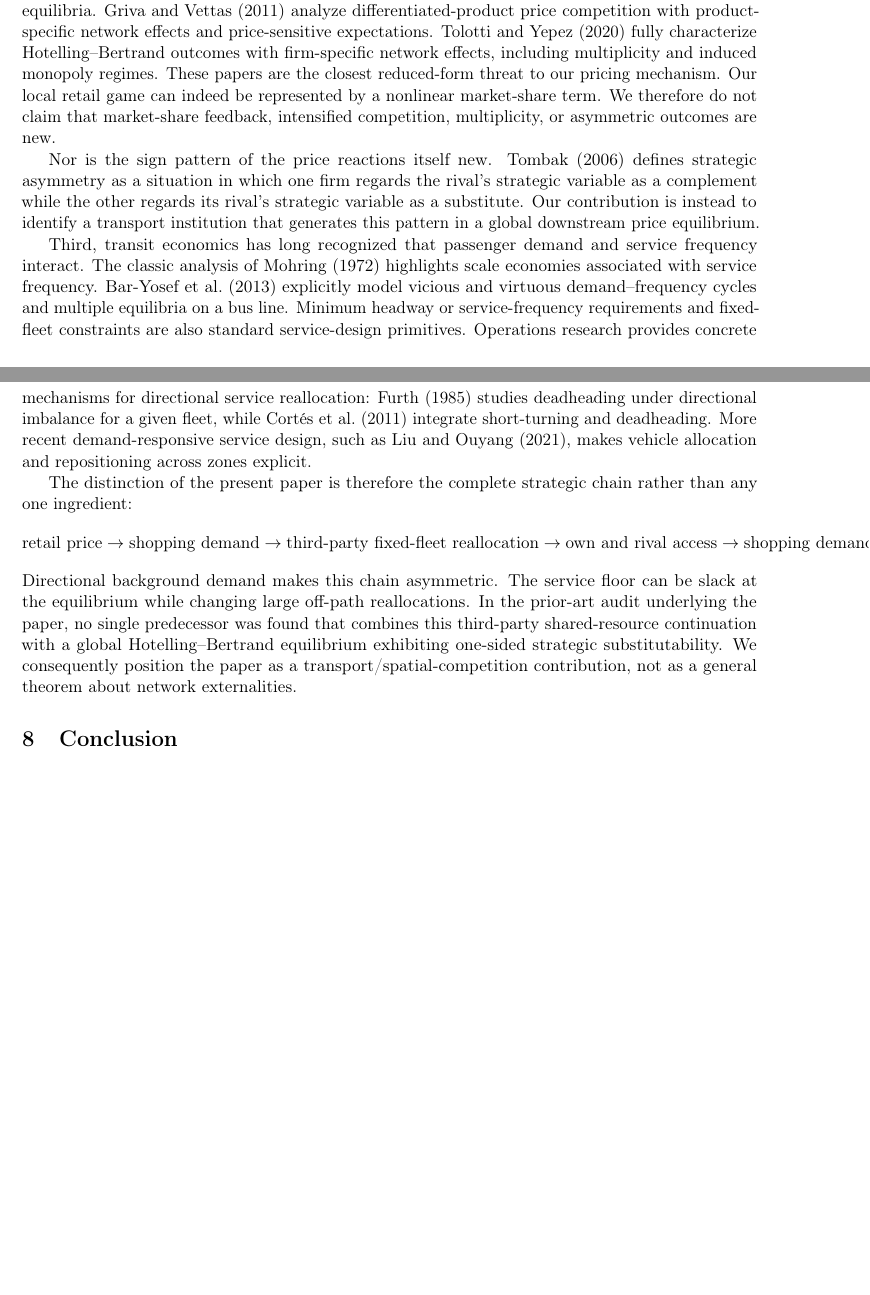
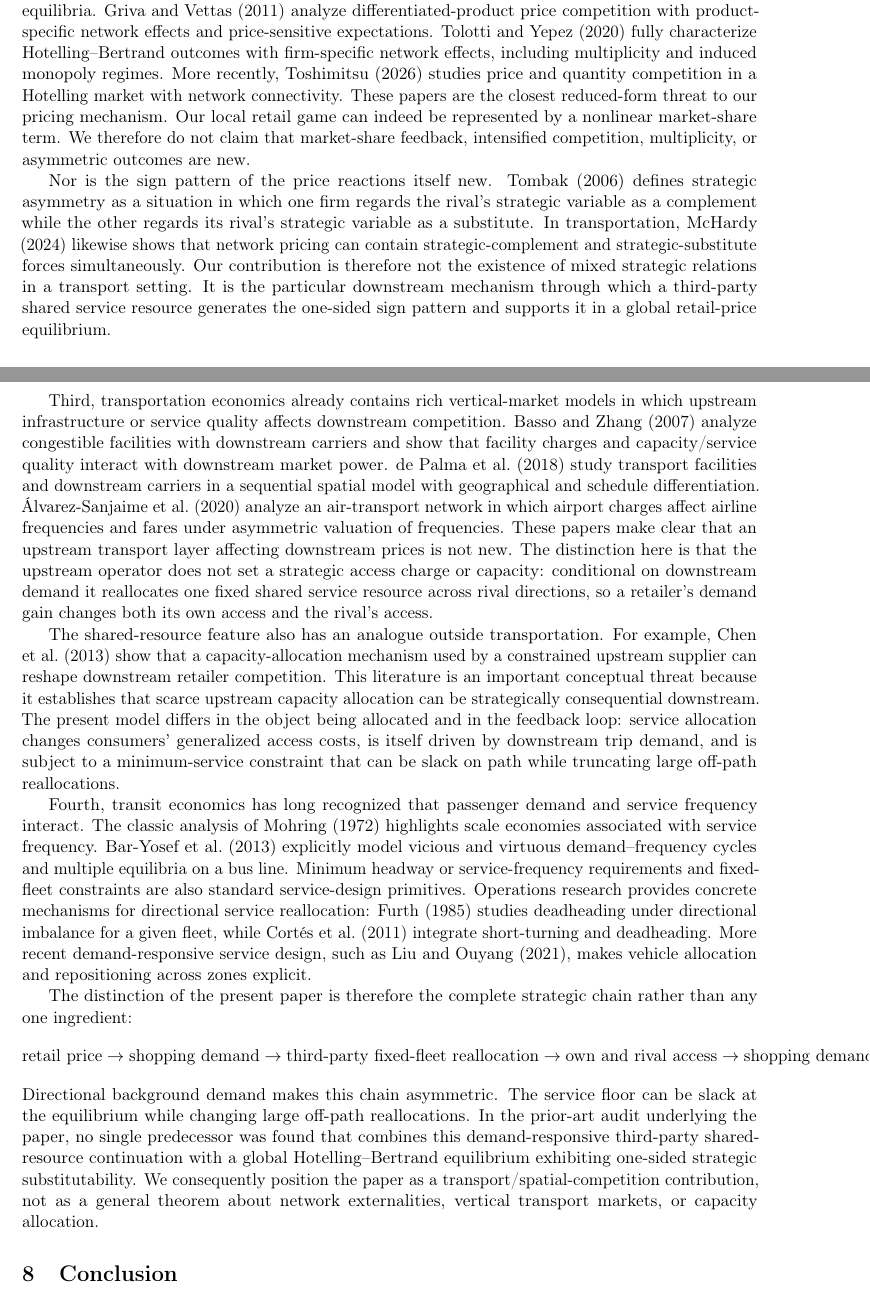
Before and after one commit to ryotamatsuki/directional-friction-spatial-competition, a LaTeX paper (paper/main.tex, which reads paper/sections/07_related_literature.tex): two parts of pages 11 and 12 of 16, joined at a grey line, cut so that both start at the same text, the shorter picture padded with empty space. Compiled offline with pdfLaTeX.

Commit message:
Stage 11: confront vertical transport and shared-capacity prior art

```diff
--- a/paper/sections/07_related_literature.tex
+++ b/paper/sections/07_related_literature.tex
@@ -4,11 +4,15 @@ The paper connects three literatures but makes a narrow claim at their intersect
 
 First, the retail side belongs to the spatial-competition tradition initiated by \citet{hotelling1929}. We use the quadratic endpoint formulation associated with \citet{daspremont1979} in order to keep the conventional differentiation force transparent. The novelty is not a new transport-cost function or an endogenous location result; retailer locations are fixed throughout.
 
-Second, a large literature studies network, clientele, or social externalities in differentiated-price competition. \citet{grilo2001} combine consumption externalities with spatial duopoly and show that conformity can intensify price competition and, when sufficiently strong, generate multiple equilibria. \citet{grivavettas2011} analyze differentiated-product price competition with product-specific network effects and price-sensitive expectations. \citet{tolottiyepez2020} fully characterize Hotelling--Bertrand outcomes with firm-specific network effects, including multiplicity and induced monopoly regimes. These papers are the closest reduced-form threat to our pricing mechanism. Our local retail game can indeed be represented by a nonlinear market-share term. We therefore do not claim that market-share feedback, intensified competition, multiplicity, or asymmetric outcomes are new.
+Second, a large literature studies network, clientele, or social externalities in differentiated-price competition. \citet{grilo2001} combine consumption externalities with spatial duopoly and show that conformity can intensify price competition and, when sufficiently strong, generate multiple equilibria. \citet{grivavettas2011} analyze differentiated-product price competition with product-specific network effects and price-sensitive expectations. \citet{tolottiyepez2020} fully characterize Hotelling--Bertrand outcomes with firm-specific network effects, including multiplicity and induced monopoly regimes. More recently, \citet{toshimitsu2026} studies price and quantity competition in a Hotelling market with network connectivity. These papers are the closest reduced-form threat to our pricing mechanism. Our local retail game can indeed be represented by a nonlinear market-share term. We therefore do not claim that market-share feedback, intensified competition, multiplicity, or asymmetric outcomes are new.
 
-Nor is the sign pattern of the price reactions itself new. \citet{tombak2006} defines strategic asymmetry as a situation in which one firm regards the rival's strategic variable as a complement while the other regards its rival's strategic variable as a substitute. Our contribution is instead to identify a transport institution that generates this pattern in a global downstream price equilibrium.
+Nor is the sign pattern of the price reactions itself new. \citet{tombak2006} defines strategic asymmetry as a situation in which one firm regards the rival's strategic variable as a complement while the other regards its rival's strategic variable as a substitute. In transportation, \citet{mchardy2024} likewise shows that network pricing can contain strategic-complement and strategic-substitute forces simultaneously. Our contribution is therefore not the existence of mixed strategic relations in a transport setting. It is the particular downstream mechanism through which a third-party shared service resource generates the one-sided sign pattern and supports it in a global retail-price equilibrium.
 
-Third, transit economics has long recognized that passenger demand and service frequency interact. The classic analysis of \citet{mohring1972} highlights scale economies associated with service frequency. \citet{baryosef2013} explicitly model vicious and virtuous demand--frequency cycles and multiple equilibria on a bus line. Minimum headway or service-frequency requirements and fixed-fleet constraints are also standard service-design primitives. Operations research provides concrete mechanisms for directional service reallocation: \citet{furth1985} studies deadheading under directional imbalance for a given fleet, while \citet{cortes2011} integrate short-turning and deadheading. More recent demand-responsive service design, such as \citet{liuouyang2021}, makes vehicle allocation and repositioning across zones explicit.
+Third, transportation economics already contains rich vertical-market models in which upstream infrastructure or service quality affects downstream competition. \citet{bassozhang2007} analyze congestible facilities with downstream carriers and show that facility charges and capacity/service quality interact with downstream market power. \citet{depalma2018} study transport facilities and downstream carriers in a sequential spatial model with geographical and schedule differentiation. \citet{alvarez2020} analyze an air-transport network in which airport charges affect airline frequencies and fares under asymmetric valuation of frequencies. These papers make clear that an upstream transport layer affecting downstream prices is not new. The distinction here is that the upstream operator does not set a strategic access charge or capacity: conditional on downstream demand it reallocates one fixed shared service resource across rival directions, so a retailer's demand gain changes both its own access and the rival's access.
+
+The shared-resource feature also has an analogue outside transportation. For example, \citet{chenli2013} show that a capacity-allocation mechanism used by a constrained upstream supplier can reshape downstream retailer competition. This literature is an important conceptual threat because it establishes that scarce upstream capacity allocation can be strategically consequential downstream. The present model differs in the object being allocated and in the feedback loop: service allocation changes consumers' generalized access costs, is itself driven by downstream trip demand, and is subject to a minimum-service constraint that can be slack on path while truncating large off-path reallocations.
+
+Fourth, transit economics has long recognized that passenger demand and service frequency interact. The classic analysis of \citet{mohring1972} highlights scale economies associated with service frequency. \citet{baryosef2013} explicitly model vicious and virtuous demand--frequency cycles and multiple equilibria on a bus line. Minimum headway or service-frequency requirements and fixed-fleet constraints are also standard service-design primitives. Operations research provides concrete mechanisms for directional service reallocation: \citet{furth1985} studies deadheading under directional imbalance for a given fleet, while \citet{cortes2011} integrate short-turning and deadheading. More recent demand-responsive service design, such as \citet{liuouyang2021}, makes vehicle allocation and repositioning across zones explicit.
 
 The distinction of the present paper is therefore the complete strategic chain rather than any one ingredient:
 \begin{equation*}
@@ -19,4 +23,4 @@ The distinction of the present paper is therefore the complete strategic chain r
 \rightarrow \text{shopping demand}
 \rightarrow \text{retail best responses}.
 \end{equation*}
-Directional background demand makes this chain asymmetric. The service floor can be slack at the equilibrium while changing large off-path reallocations. In the prior-art audit underlying the paper, no single predecessor was found that combines this third-party shared-resource continuation with a global Hotelling--Bertrand equilibrium exhibiting one-sided strategic substitutability. We consequently position the paper as a transport/spatial-competition contribution, not as a general theorem about network externalities.
+Directional background demand makes this chain asymmetric. The service floor can be slack at the equilibrium while changing large off-path reallocations. In the prior-art audit underlying the paper, no single predecessor was found that combines this demand-responsive third-party shared-resource continuation with a global Hotelling--Bertrand equilibrium exhibiting one-sided strategic substitutability. We consequently position the paper as a transport/spatial-competition contribution, not as a general theorem about network externalities, vertical transport markets, or capacity allocation.
```
Also changed, not shown: paper/sections/07_related_literature.tex (2 more changed lines).
